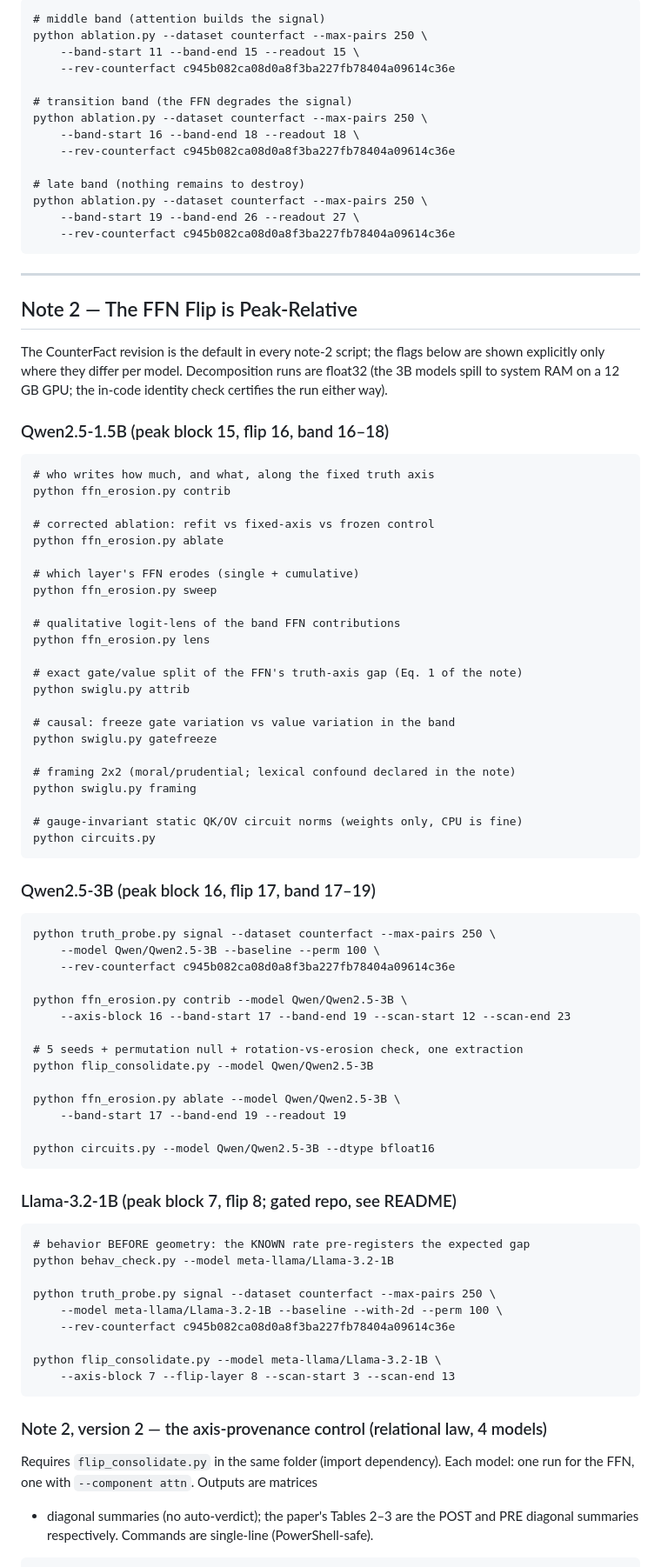
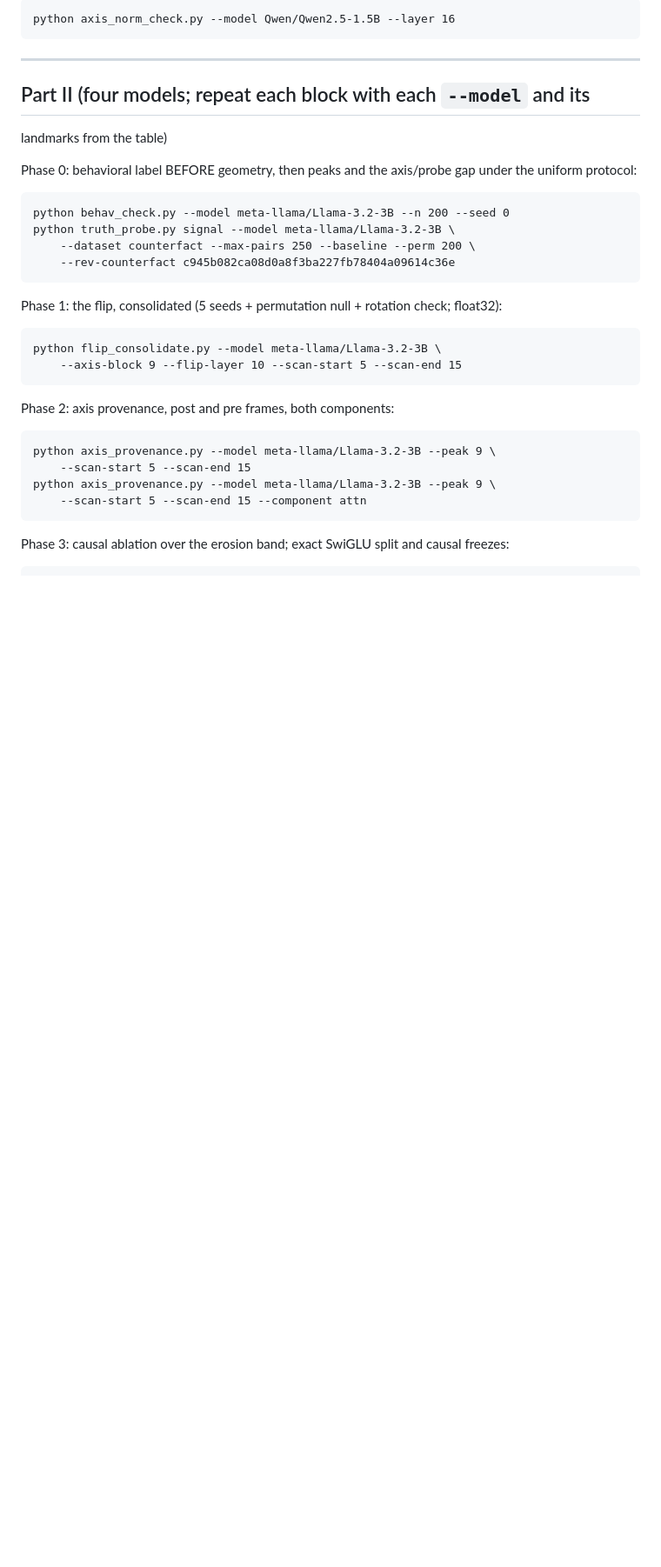
Before and after one commit to Francesco-Marhel/TruthProbe, a Markdown page: REPRODUCING.md, the part around one of its changes. Shown at 87% size. GitHub-like rendering; blank space fills up the shorter version.

````diff
--- a/REPRODUCING.md
+++ b/REPRODUCING.md
@@ -97,96 +90,39 @@ Causal ablation, the three bands of the note:
-```
-# middle band (attention builds the signal)
-python ablation.py --dataset counterfact --max-pairs 250 \
-    --band-start 11 --band-end 15 --readout 15 \
-    --rev-counterfact c945b082ca08d0a8f3ba227fb78404a09614c36e
-
-# transition band (the FFN degrades the signal)
-python ablation.py --dataset counterfact --max-pairs 250 \
-    --band-start 16 --band-end 18 --readout 18 \
-    --rev-counterfact c945b082ca08d0a8f3ba227fb78404a09614c36e
-
-# late band (nothing remains to destroy)
-python ablation.py --dataset counterfact --max-pairs 250 \
-    --band-start 19 --band-end 26 --readout 27 \
-    --rev-counterfact c945b082ca08d0a8f3ba227fb78404a09614c36e
+python axis_norm_check.py --model Qwen/Qwen2.5-1.5B --layer 16
 ```
 
 ---
 
-## Note 2 — The FFN Flip is Peak-Relative
+## Part II (four models; repeat each block with each `--model` and its
+landmarks from the table)
 
-The CounterFact revision is the default in every note-2 script; the flags
-below are shown explicitly only where they differ per model. Decomposition
-runs are float32 (the 3B models spill to system RAM on a 12 GB GPU; the
-in-code identity check certifies the run either way).
-
-### Qwen2.5-1.5B (peak block 15, flip 16, band 16–18)
+Phase 0: behavioral label BEFORE geometry, then peaks and the axis/probe
+gap under the uniform protocol:
 
 ```
-# who writes how much, and what, along the fixed truth axis
-python ffn_erosion.py contrib
-
-# corrected ablation: refit vs fixed-axis vs frozen control
-python ffn_erosion.py ablate
-
-# which layer's FFN erodes (single + cumulative)
-python ffn_erosion.py sweep
-
-# qualitative logit-lens of the band FFN contributions
-python ffn_erosion.py lens
-
-# exact gate/value split of the FFN's truth-axis gap (Eq. 1 of the note)
-python swiglu.py attrib
-
-# causal: freeze gate variation vs value variation in the band
-python swiglu.py gatefreeze
-
-# framing 2x2 (moral/prudential; lexical confound declared in the note)
-python swiglu.py framing
-
-# gauge-invariant static QK/OV circuit norms (weights only, CPU is fine)
-python circuits.py
+python behav_check.py --model meta-llama/Llama-3.2-3B --n 200 --seed 0
+python truth_probe.py signal --model meta-llama/Llama-3.2-3B \
+    --dataset counterfact --max-pairs 250 --baseline --perm 200 \
+    --rev-counterfact c945b082ca08d0a8f3ba227fb78404a09614c36e
 ```
 
-### Qwen2.5-3B (peak block 16, flip 17, band 17–19)
+Phase 1: the flip, consolidated (5 seeds + permutation null + rotation
+check; float32):
 
 ```
-python truth_probe.py signal --dataset counterfact --max-pairs 250 \
-    --model Qwen/Qwen2.5-3B --baseline --perm 100 \
-    --rev-counterfact c945b082ca08d0a8f3ba227fb78404a09614c36e
-
-python ffn_erosion.py contrib --model Qwen/Qwen2.5-3B \
-    --axis-block 16 --band-start 17 --band-end 19 --scan-start 12 --scan-end 23
-
-# 5 seeds + permutation null + rotation-vs-erosion check, one extraction
-python flip_consolidate.py --model Qwen/Qwen2.5-3B
-
-python ffn_erosion.py ablate --model Qwen/Qwen2.5-3B \
-    --band-start 17 --band-end 19 --readout 19
-
-python circuits.py --model Qwen/Qwen2.5-3B --dtype bfloat16
+python flip_consolidate.py --model meta-llama/Llama-3.2-3B \
+    --axis-block 9 --flip-layer 10 --scan-start 5 --scan-end 15
 ```
 
-### Llama-3.2-1B (peak block 7, flip 8; gated repo, see README)
+Phase 2: axis provenance, post and pre frames, both components:
 
 ```
-# behavior BEFORE geometry: the KNOWN rate pre-registers the expected gap
-python behav_check.py --model meta-llama/Llama-3.2-1B
-
-python truth_probe.py signal --dataset counterfact --max-pairs 250 \
-    --model meta-llama/Llama-3.2-1B --baseline --with-2d --perm 100 \
-    --rev-counterfact c945b082ca08d0a8f3ba227fb78404a09614c36e
-
-python flip_consolidate.py --model meta-llama/Llama-3.2-1B \
-    --axis-block 7 --flip-layer 8 --scan-start 3 --scan-end 13
+python axis_provenance.py --model meta-llama/Llama-3.2-3B --peak 9 \
+    --scan-start 5 --scan-end 15
+python axis_provenance.py --model meta-llama/Llama-3.2-3B --peak 9 \
+    --scan-start 5 --scan-end 15 --component attn
 ```
 
-### Note 2, version 2 — the axis-provenance control (relational law, 4 models)
-
-Requires `flip_consolidate.py` in the same folder (import dependency). Each
-model: one run for the FFN, one with `--component attn`. Outputs are matrices
-+ diagonal summaries (no auto-verdict); the paper's Tables 2–3 are the POST
-and PRE diagonal summaries respectively. Commands are single-line
-(PowerShell-safe).
+Phase 3: causal ablation over the erosion band; exact SwiGLU split and
+causal freezes:
 
 ```
````
Also changed, not shown: other parts of REPRODUCING.md (+78 -77 lines).
